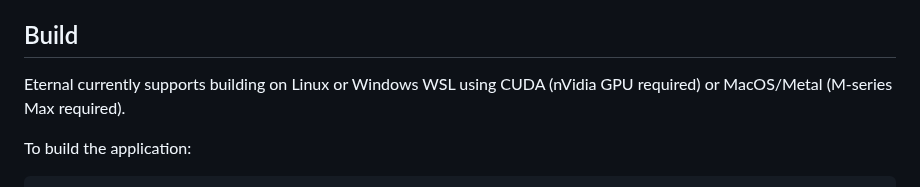
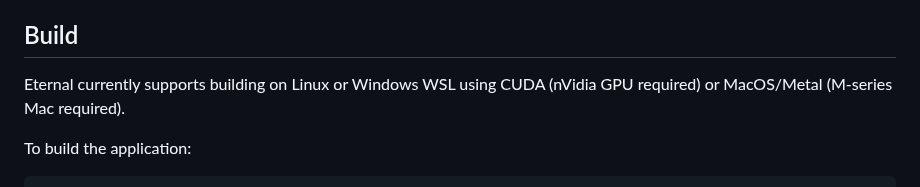
Before and after one commit to intelligencedev/eternal, a Markdown page: README.md, the part around the change. Drawn GitHub-style.

```diff
--- a/README.md
+++ b/README.md
@@ -97,7 +97,7 @@ Rename the provided `.config.yml` file to `config.yml` and place it in the same
 
 ## Build
 
-Eternal currently supports building on Linux or Windows WSL using CUDA (nVidia GPU required) or MacOS/Metal (M-series Max required).
+Eternal currently supports building on Linux or Windows WSL using CUDA (nVidia GPU required) or MacOS/Metal (M-series Mac required).
 
 To build the application:
 
```
